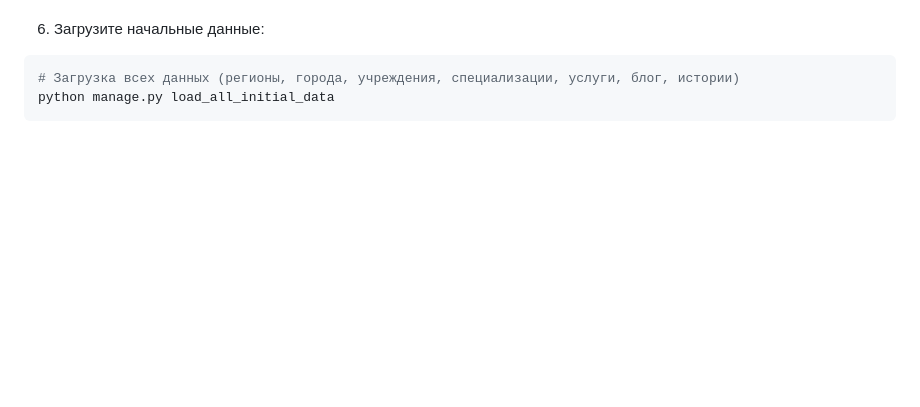
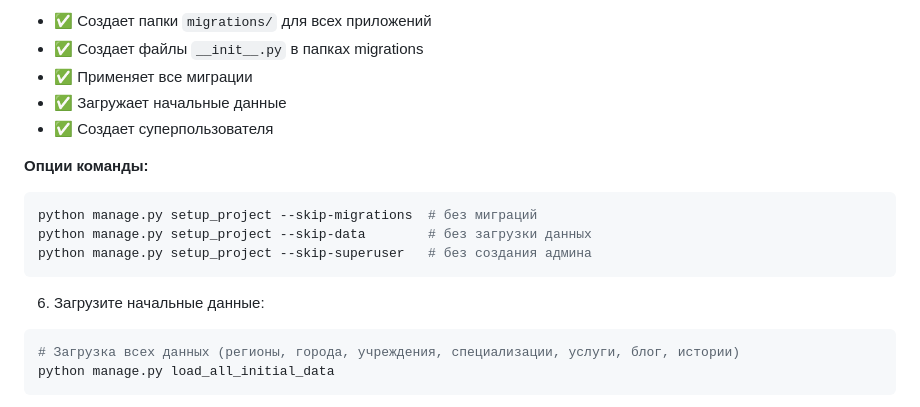
Before and after one commit to Serg-Geek/project_rehabs_platform, a Markdown page: README.md, the part around one of its changes. GitHub-like rendering; blank space fills up the shorter version.

````diff
--- a/README.md
+++ b/README.md
@@ -91,3 +172,16 @@ python manage.py makemigrations
+- ✅ Создает папки `migrations/` для всех приложений
+- ✅ Создает файлы `__init__.py` в папках migrations
+- ✅ Применяет все миграции
+- ✅ Загружает начальные данные
+- ✅ Создает суперпользователя
+
+**Опции команды:**
+
+```bash
+python manage.py setup_project --skip-migrations  # без миграций
+python manage.py setup_project --skip-data        # без загрузки данных
+python manage.py setup_project --skip-superuser   # без создания админа
+```
 
 6. Загрузите начальные данные:
 
````
Also changed, not shown: other parts of README.md (+81 -0 lines).
